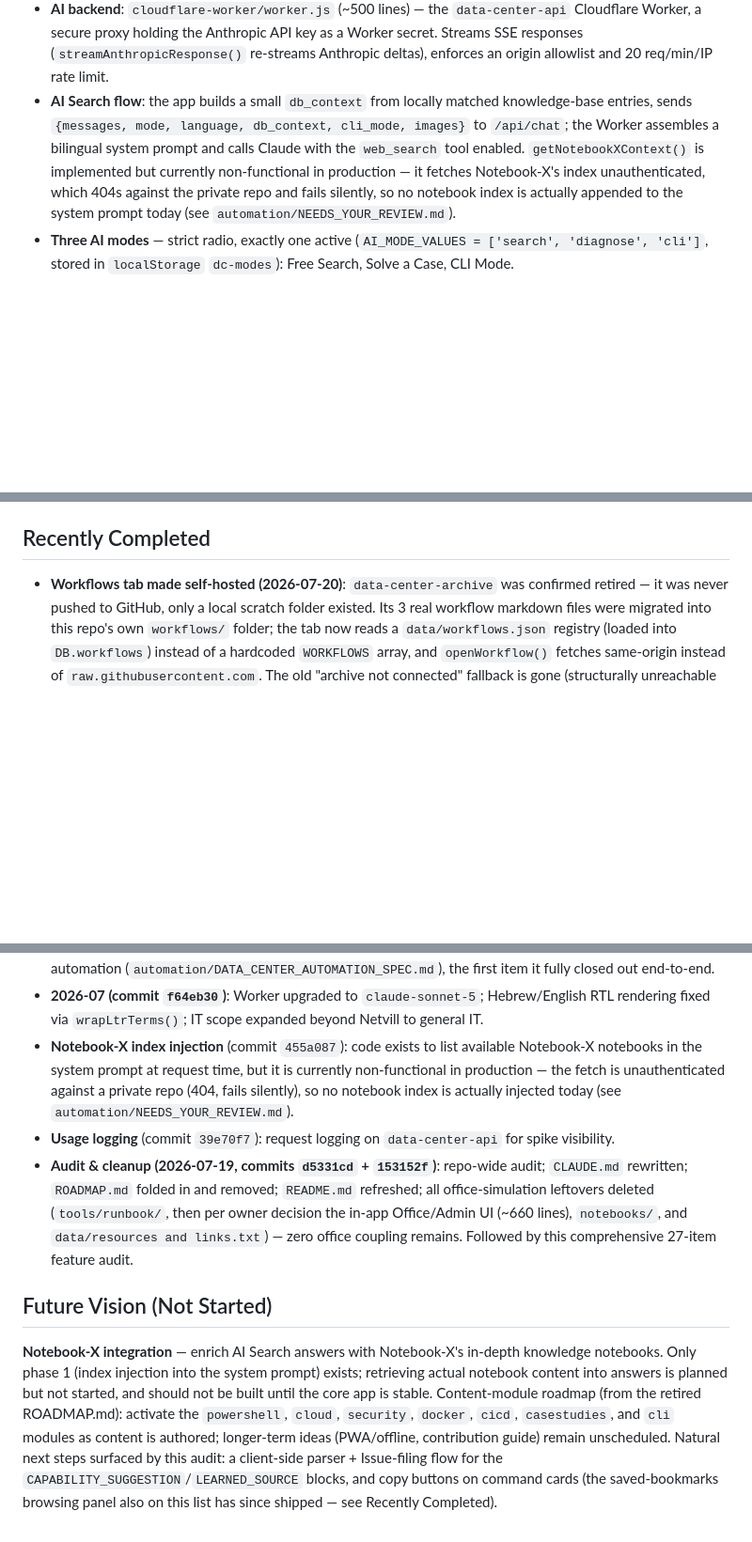
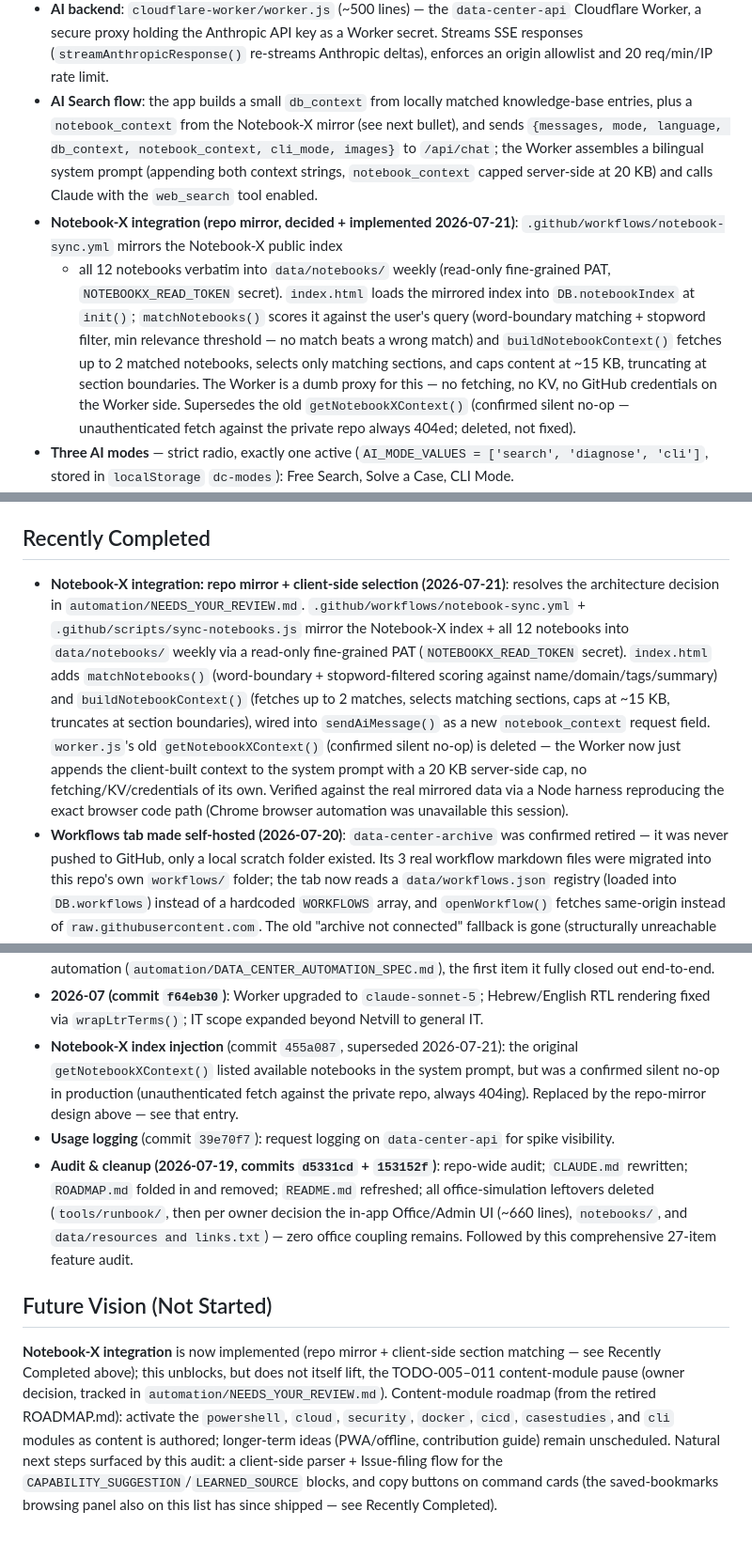
Before and after one commit to avivnofar/data-center, a Markdown page: CURRENT-SPEC.md, 3 parts joined by grey strips. Shown at 94% size. Drawn GitHub-style; blank space fills up the shorter version.

```diff
--- a/CURRENT-SPEC.md
+++ b/CURRENT-SPEC.md
@@ -27,14 +27,25 @@ to any one company. AI backend model: **`claude-sonnet-5`**.
   (`streamAnthropicResponse()` re-streams Anthropic deltas), enforces an
   origin allowlist and 20 req/min/IP rate limit.
 - **AI Search flow**: the app builds a small `db_context` from locally
-  matched knowledge-base entries, sends
-  `{messages, mode, language, db_context, cli_mode, images}` to
-  `/api/chat`; the Worker assembles a bilingual system prompt and calls
-  Claude with the `web_search` tool enabled. `getNotebookXContext()` is
-  implemented but currently non-functional in production — it fetches
-  Notebook-X's index unauthenticated, which 404s against the private repo
-  and fails silently, so no notebook index is actually appended to the
-  system prompt today (see `automation/NEEDS_YOUR_REVIEW.md`).
+  matched knowledge-base entries, plus a `notebook_context` from the
+  Notebook-X mirror (see next bullet), and sends
+  `{messages, mode, language, db_context, notebook_context, cli_mode, images}`
+  to `/api/chat`; the Worker assembles a bilingual system prompt (appending
+  both context strings, `notebook_context` capped server-side at 20 KB) and
+  calls Claude with the `web_search` tool enabled.
+- **Notebook-X integration (repo mirror, decided + implemented 2026-07-21)**:
+  `.github/workflows/notebook-sync.yml` mirrors the Notebook-X public index
+  + all 12 notebooks verbatim into `data/notebooks/` weekly (read-only
+  fine-grained PAT, `NOTEBOOKX_READ_TOKEN` secret). `index.html` loads the
+  mirrored index into `DB.notebookIndex` at `init()`; `matchNotebooks()`
+  scores it against the user's query (word-boundary matching + stopword
+  filter, min relevance threshold — no match beats a wrong match) and
+  `buildNotebookContext()` fetches up to 2 matched notebooks, selects only
+  matching sections, and caps content at ~15 KB, truncating at section
+  boundaries. The Worker is a dumb proxy for this — no fetching, no KV, no
+  GitHub credentials on the Worker side. Supersedes the old
+  `getNotebookXContext()` (confirmed silent no-op — unauthenticated fetch
+  against the private repo always 404ed; deleted, not fixed).
 - **Three AI modes** — strict radio, exactly one active
   (`AI_MODE_VALUES = ['search', 'diagnose', 'cli']`, stored in
   `localStorage` `dc-modes`): Free Search, Solve a Case, CLI Mode.
@@ -155,6 +167,21 @@ needed) and validated by `.github/scripts/validate-json.js`.
 
 ## Recently Completed
 
+- **Notebook-X integration: repo mirror + client-side selection (2026-07-21)**:
+  resolves the architecture decision in `automation/NEEDS_YOUR_REVIEW.md`.
+  `.github/workflows/notebook-sync.yml` + `.github/scripts/sync-notebooks.js`
+  mirror the Notebook-X index + all 12 notebooks into `data/notebooks/`
+  weekly via a read-only fine-grained PAT (`NOTEBOOKX_READ_TOKEN` secret).
+  `index.html` adds `matchNotebooks()` (word-boundary + stopword-filtered
+  scoring against name/domain/tags/summary) and `buildNotebookContext()`
+  (fetches up to 2 matches, selects matching sections, caps at ~15 KB,
+  truncates at section boundaries), wired into `sendAiMessage()` as a new
+  `notebook_context` request field. `worker.js`'s old `getNotebookXContext()`
+  (confirmed silent no-op) is deleted — the Worker now just appends the
+  client-built context to the system prompt with a 20 KB server-side cap,
+  no fetching/KV/credentials of its own. Verified against the real mirrored
+  data via a Node harness reproducing the exact browser code path (Chrome
+  browser automation was unavailable this session).
 - **Workflows tab made self-hosted (2026-07-20)**: `data-center-archive` was
   confirmed retired — it was never pushed to GitHub, only a local scratch
   folder existed. Its 3 real workflow markdown files were migrated into this
@@ -175,12 +202,11 @@ needed) and validated by `.github/scripts/validate-json.js`.
 - **2026-07 (commit `f64eb30`)**: Worker upgraded to `claude-sonnet-5`;
   Hebrew/English RTL rendering fixed via `wrapLtrTerms()`; IT scope
   expanded beyond Netvill to general IT.
-- **Notebook-X index injection** (commit `455a087`): code exists to list
-  available Notebook-X notebooks in the system prompt at request time, but
-  it is currently non-functional in production — the fetch is
-  unauthenticated against a private repo (404, fails silently), so no
-  notebook index is actually injected today (see
-  `automation/NEEDS_YOUR_REVIEW.md`).
+- **Notebook-X index injection** (commit `455a087`, superseded 2026-07-21):
+  the original `getNotebookXContext()` listed available notebooks in the
+  system prompt, but was a confirmed silent no-op in production (unauthenticated
+  fetch against the private repo, always 404ing). Replaced by the repo-mirror
+  design above — see that entry.
 - **Usage logging** (commit `39e70f7`): request logging on
   `data-center-api` for spike visibility.
 - **Audit & cleanup (2026-07-19, commits `d5331cd` + `153152f`)**:
@@ -193,14 +219,14 @@ needed) and validated by `.github/scripts/validate-json.js`.
 
 ## Future Vision (Not Started)
 
-**Notebook-X integration** — enrich AI Search answers with Notebook-X's
-in-depth knowledge notebooks. Only phase 1 (index injection into the
-system prompt) exists; retrieving actual notebook content into answers is
-planned but not started, and should not be built until the core app is
-stable. Content-module roadmap (from the retired ROADMAP.md): activate
-the `powershell`, `cloud`, `security`, `docker`, `cicd`, `casestudies`,
-and `cli` modules as content is authored; longer-term ideas (PWA/offline,
-contribution guide) remain unscheduled. Natural next steps surfaced by
+**Notebook-X integration** is now implemented (repo mirror + client-side
+section matching — see Recently Completed above); this unblocks, but does
+not itself lift, the TODO-005–011 content-module pause (owner decision,
+tracked in `automation/NEEDS_YOUR_REVIEW.md`). Content-module roadmap (from
+the retired ROADMAP.md): activate the `powershell`, `cloud`, `security`,
+`docker`, `cicd`, `casestudies`, and `cli` modules as content is authored;
+longer-term ideas (PWA/offline, contribution guide) remain unscheduled.
+Natural next steps surfaced by
 this audit: a client-side parser + Issue-filing flow for the
 `CAPABILITY_SUGGESTION`/`LEARNED_SOURCE` blocks, and copy buttons on
 command cards (the saved-bookmarks browsing panel also on this list has
```
Also changed, not shown: other parts of CURRENT-SPEC.md (+4 -3 lines), CLAUDE.md (+33 -14 lines).
